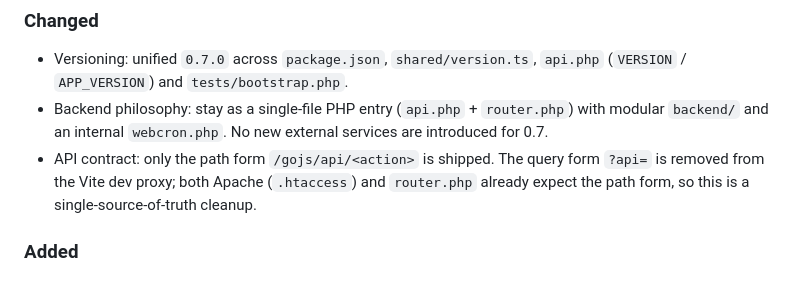
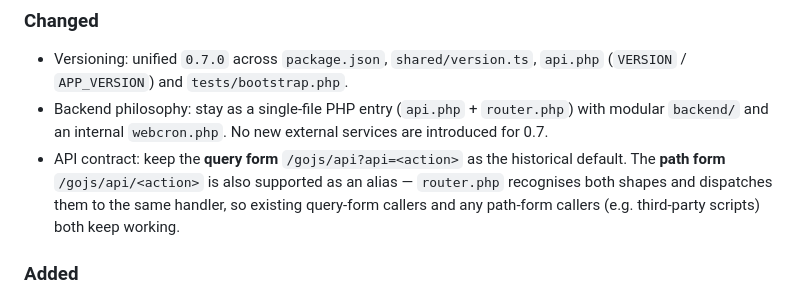
Before and after one commit to YQteam-dyq/Go.js-Lite, a Markdown page: CHANGELOG.md, the part around the change. Rendered like a GitHub page.

Commit message:
docs: reapply query-form-default wording in CHANGELOG 0.7.0 (was missed previously)

```diff
--- a/CHANGELOG.md
+++ b/CHANGELOG.md
@@ -8,7 +8,7 @@
 ### Changed
 - Versioning: unified `0.7.0` across `package.json`, `shared/version.ts`, `api.php` (`VERSION` / `APP_VERSION`) and `tests/bootstrap.php`.
 - Backend philosophy: stay as a single-file PHP entry (`api.php` + `router.php`) with modular `backend/` and an internal `webcron.php`. No new external services are introduced for 0.7.
-- API contract: only the path form `/gojs/api/<action>` is shipped. The query form `?api=` is removed from the Vite dev proxy; both Apache (`.htaccess`) and `router.php` already expect the path form, so this is a single-source-of-truth cleanup.
+- API contract: keep the **query form** `/gojs/api?api=<action>` as the historical default. The **path form** `/gojs/api/<action>` is also supported as an alias — `router.php` recognises both shapes and dispatches them to the same handler, so existing query-form callers and any path-form callers (e.g. third-party scripts) both keep working.
 
 ### Added
 - File manager: history snapshots per save at `.gojs/file-history/<hash>.json`, UI rollback and diff entry.
```
